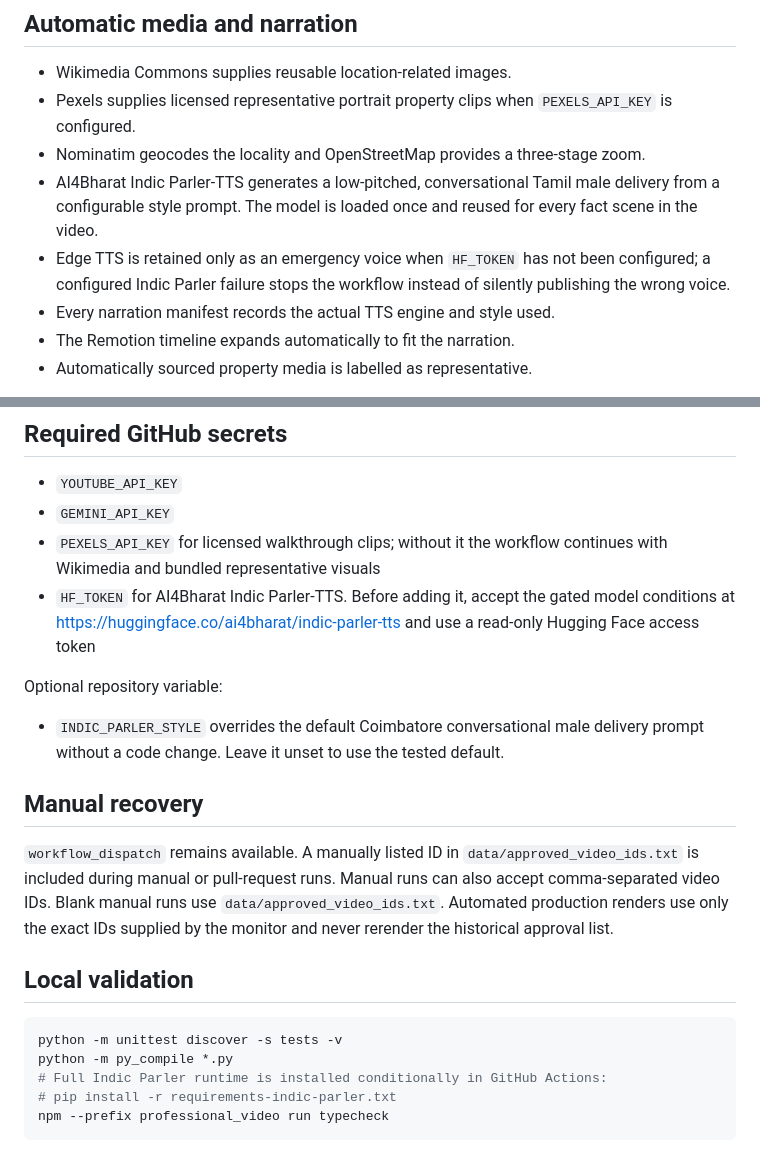
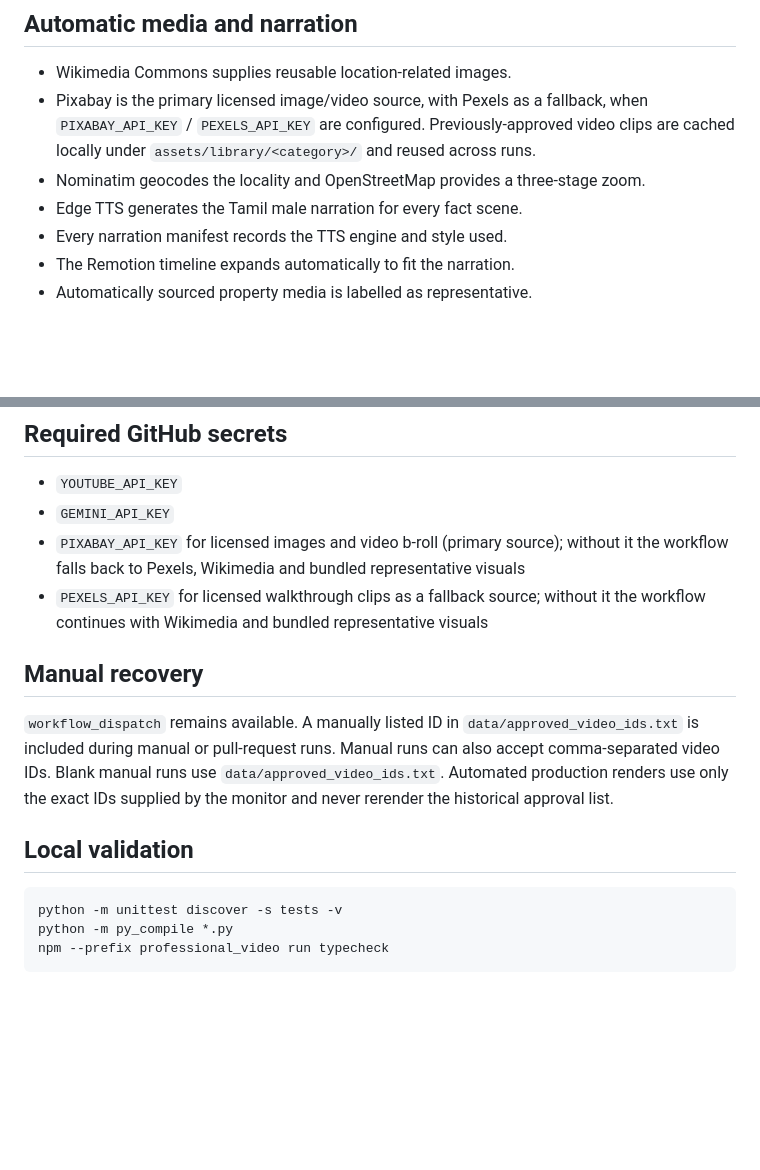
Before and after one commit to britsingh20-source/coimbatore-property-monitor, a Markdown page: README.md, 2 parts joined by grey strips. Drawn GitHub-style; blank space fills up the shorter version.

Commit message:
Drop unimplemented Indic Parler-TTS: go Edge-only end to end

````diff
--- a/README.md
+++ b/README.md
@@ -30,16 +30,13 @@ No manual footage upload or workflow dispatch is required for a valid listing.
 ## Automatic media and narration
 
 - Wikimedia Commons supplies reusable location-related images.
-- Pexels supplies licensed representative portrait property clips when
-  `PEXELS_API_KEY` is configured.
+- Pixabay is the primary licensed image/video source, with Pexels as a
+  fallback, when `PIXABAY_API_KEY` / `PEXELS_API_KEY` are configured.
+  Previously-approved video clips are cached locally under
+  `assets/library/<category>/` and reused across runs.
 - Nominatim geocodes the locality and OpenStreetMap provides a three-stage zoom.
-- AI4Bharat Indic Parler-TTS generates a low-pitched, conversational Tamil male
-  delivery from a configurable style prompt. The model is loaded once and reused
-  for every fact scene in the video.
-- Edge TTS is retained only as an emergency voice when `HF_TOKEN` has not been
-  configured; a configured Indic Parler failure stops the workflow instead of
-  silently publishing the wrong voice.
-- Every narration manifest records the actual TTS engine and style used.
+- Edge TTS generates the Tamil male narration for every fact scene.
+- Every narration manifest records the TTS engine and style used.
 - The Remotion timeline expands automatically to fit the narration.
 - Automatically sourced property media is labelled as representative.
 
@@ -63,16 +60,11 @@ media is still supported and takes priority when it exists, but it is optional.
 
 - `YOUTUBE_API_KEY`
 - `GEMINI_API_KEY`
-- `PEXELS_API_KEY` for licensed walkthrough clips; without it the workflow
-  continues with Wikimedia and bundled representative visuals
-- `HF_TOKEN` for AI4Bharat Indic Parler-TTS. Before adding it, accept the gated
-  model conditions at https://huggingface.co/ai4bharat/indic-parler-tts and use
-  a read-only Hugging Face access token
-
-Optional repository variable:
-
-- `INDIC_PARLER_STYLE` overrides the default Coimbatore conversational male
-  delivery prompt without a code change. Leave it unset to use the tested default.
+- `PIXABAY_API_KEY` for licensed images and video b-roll (primary source);
+  without it the workflow falls back to Pexels, Wikimedia and bundled
+  representative visuals
+- `PEXELS_API_KEY` for licensed walkthrough clips as a fallback source; without
+  it the workflow continues with Wikimedia and bundled representative visuals
 
 ## Manual recovery
 
@@ -87,7 +79,5 @@ IDs supplied by the monitor and never rerender the historical approval list.
 ```bash
 python -m unittest discover -s tests -v
 python -m py_compile *.py
-# Full Indic Parler runtime is installed conditionally in GitHub Actions:
-# pip install -r requirements-indic-parler.txt
 npm --prefix professional_video run typecheck
 ```
````
